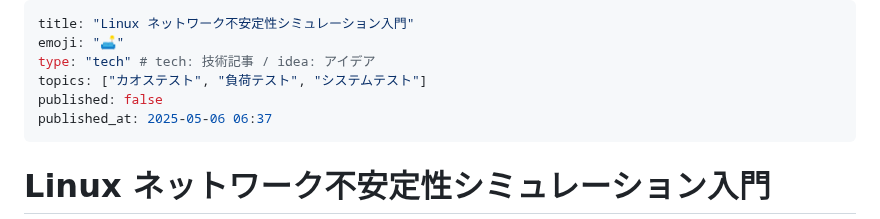
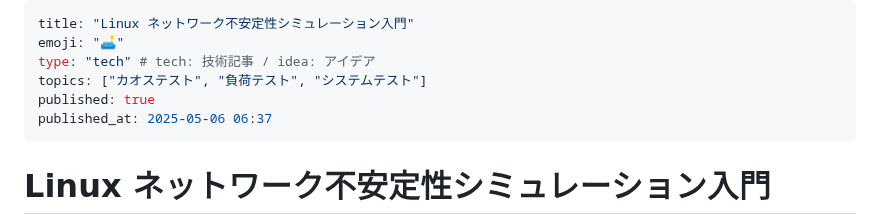
Before and after one commit to torao/zenn, a Markdown page: articles/20250502-linux-network-instability-simuration.md, the part around the change. Drawn GitHub-style.

Commit message:
記事公開

```diff
--- a/articles/20250502-linux-network-instability-simuration.md
+++ b/articles/20250502-linux-network-instability-simuration.md
@@ -3,7 +3,7 @@ title: "Linux ネットワーク不安定性シミュレーション入門"
 emoji: "🛋️"
 type: "tech" # tech: 技術記事 / idea: アイデア
 topics: ["カオステスト", "負荷テスト", "システムテスト"]
-published: false
+published: true
 published_at: 2025-05-06 06:37
 ---
 
```
